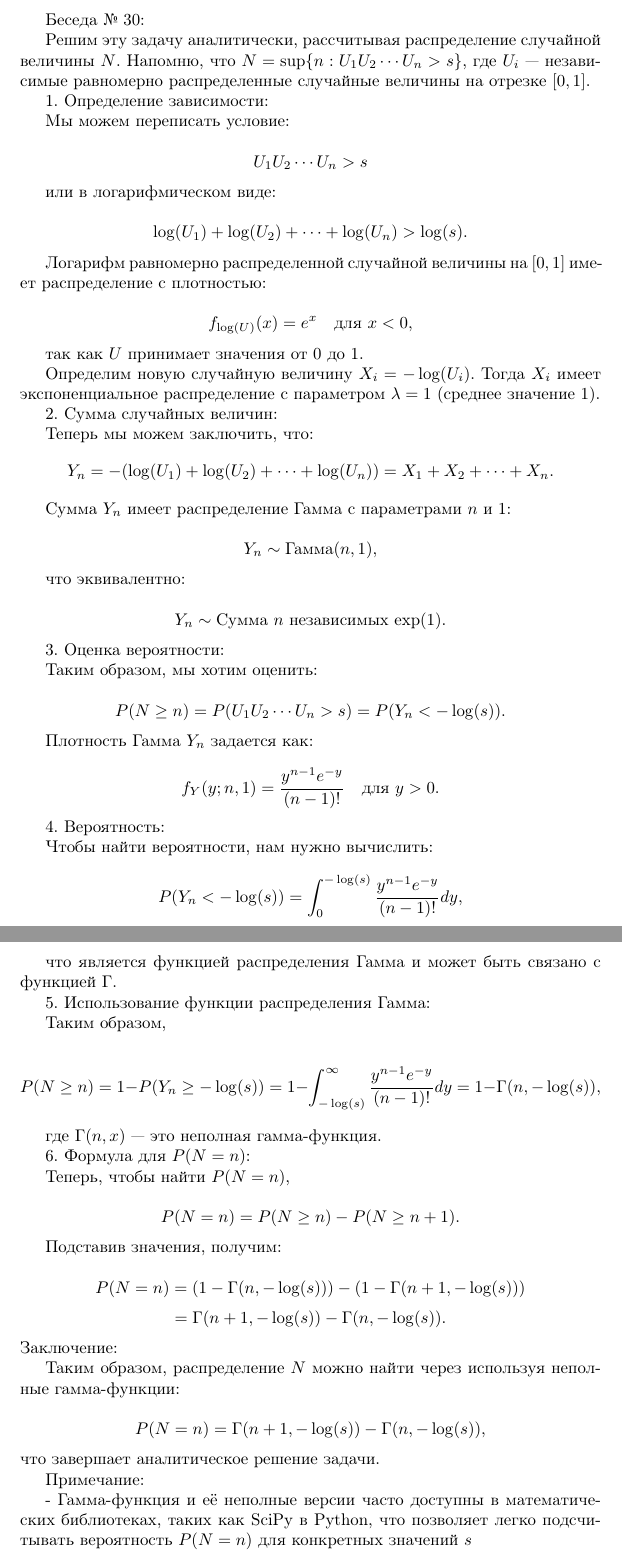
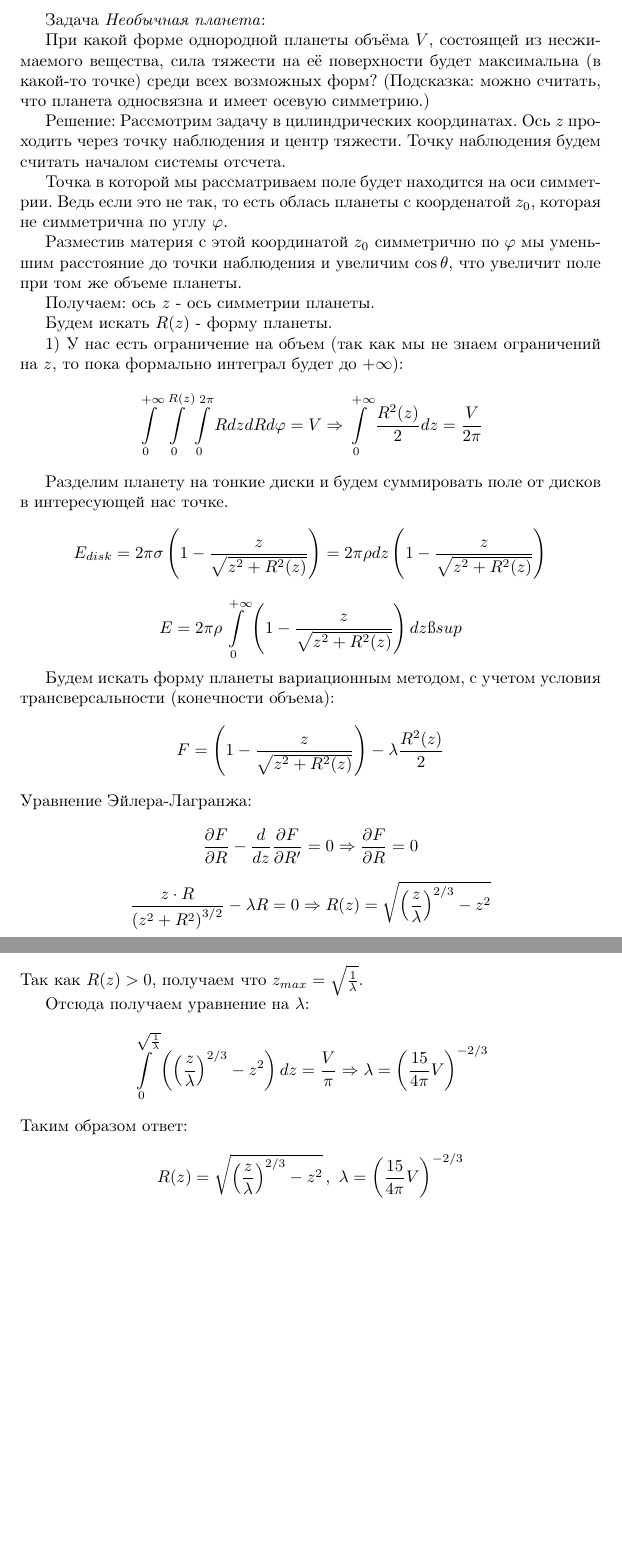
Before and after one commit to drakanoy/laby_fizika, a LaTeX document (src/main.tex): two parts of pages 1 and 2 of 2, joined at a grey line, cut at the place of the change, the shorter picture padded with empty space. Compiled offline with pdfLaTeX.

Commit message:
Необычная планета

```diff
--- a/src/main.tex
+++ b/src/main.tex
@@ -3,117 +3,57 @@
 \usepackage[russian]{babel}
 \usepackage{amsmath}
 \usepackage{amssymb}
+\usepackage{textcomp}
 
 \begin{document}
 
-Беседа № 30:
+Задача \textit{Необычная планета}:
 
-Решим эту задачу аналитически, рассчитывая распределение случайной величины \( N \). Напомню, что \( N = \sup \{ n : U_1 U_2 \cdots U_n > s \} \), где \( U_i \) — независимые равномерно распределенные случайные величины на отрезке \([0, 1]\).
+При какой форме однородной планеты объёма $V$, состоящей из несжимаемого вещества, сила тяжести на её поверхности будет максимальна (в какой-то точке) среди всех возможных форм?
+(Подсказка: можно считать, что планета односвязна и имеет осевую симметрию.)
 
-1. Определение зависимости:
+Решение:
+Рассмотрим задачу в цилиндрических координатах. Ось $z$ проходить через точку наблюдения и центр тяжести. Точку наблюдения будем считать началом системы отсчета.
 
-Мы можем переписать условие:
+Точка в которой мы рассматриваем поле будет находится на оси симметрии. Ведь если это не так, то есть облась планеты с коорденатой $z_0$, которая не симметрична по углу $\varphi$.
 
+Разместив материя с этой координатой $z_0$ симметрично по $\varphi$ мы уменьшим расстояние до точки наблюдения и увеличим $\cos \theta$, что увеличит поле при том же объеме планеты.
+
+Получаем: ось $z$ - ось симметрии планеты.
+
+Будем искать $R(z)$ - форму планеты.
+\par
+\par 1) У нас есть ограничение на объем (так как мы не знаем ограничений на $z$, то пока формально интеграл будет до $+\infty$):
 \[
-U_1 U_2 \cdots U_n > s
+ \int\limits_0^{+\infty} \int\limits_0^{R(z)} \int\limits_0^{2 \pi} R dz dR d\varphi=V \Rightarrow \int\limits_0^{+\infty} \frac{R^2(z)}{2}dz= \frac{V}{2 \pi}
+\]
+\par
+\par Разделим планету на тонкие диски и будем суммировать поле от дисков в интересующей нас точке.
+\[
+E_{disk} = 2\pi \sigma \left( 1 - \frac{z}{\sqrt{z^2 + R^2(z)}} \right) = 2\pi \rho dz \left( 1 - \frac{z}{\sqrt{z^2 + R^2(z)}} \right)
+\]
+\[
+E = 2\pi \rho \int\limits_0^{+\infty} \left( 1 - \frac{z}{\sqrt{z^2 + R^2(z)}} \right) dz \textrightarrow sup
 \]
 
-или в логарифмическом виде:
-
+Будем искать форму планеты вариационным методом, с учетом условия трансверсальности (конечности объема):
 \[
-\log(U_1) + \log(U_2) + \cdots + \log(U_n) > \log(s).
+ F = \left( 1 - \frac{z}{\sqrt{z^2 + R^2(z)}} \right) -\lambda \frac{R^2(z)}{2}
 \]
-
-Логарифм равномерно распределенной случайной величины на \([0, 1]\) имеет распределение с плотностью:
-
+Уравнение Эйлера-Лагранжа:
 \[
-f_{\log(U)}(x) = e^x \quad \text{для } x < 0,
-\]
-
-так как \( U \) принимает значения от 0 до 1.
-
-Определим новую случайную величину \( X_i = -\log(U_i) \). Тогда \( X_i \) имеет экспоненциальное распределение с параметром \( \lambda = 1 \) (среднее значение \( 1 \)).
-
-2. Сумма случайных величин:
-
-Теперь мы можем заключить, что:
-\[
-Y_n = -(\log(U_1) + \log(U_2) + \cdots + \log(U_n)) = X_1 + X_2 + \cdots + X_n.
-\]
-
-Сумма \( Y_n \) имеет распределение Гамма с параметрами \( n \) и 1:
-
-\[
-Y_n \sim \text{Гамма}(n, 1),
-\]
-
-что эквивалентно:
-
-\[
-Y_n \sim \text{Сумма } n \text{ независимых } \text{exp}(1).
-\]
-
-3. Оценка вероятности:
-
-Таким образом, мы хотим оценить:
-
-\[
-P(N \geq n) = P(U_1 U_2 \cdots U_n > s) = P(Y_n < -\log(s)).
-\]
-
-Плотность Гамма \( Y_n \) задается как:
-
-\[
-f_Y(y; n, 1) = \frac{y^{n-1} e^{-y}}{(n-1)!} \quad \text{для } y > 0.
-\]
-
-4. Вероятность:
-
-Чтобы найти вероятности, нам нужно вычислить:
-
-\[
-P(Y_n < -\log(s)) = \int_0^{-\log(s)} \frac{y^{n-1} e^{-y}}{(n-1)!} dy,
-\]
-
-что является функцией распределения Гамма и может быть связано с функцией \( \Gamma \).
-
- 5. Использование функции распределения Гамма:
-
-Таким образом,
-
-\[
-P(N \geq n) = 1 - P(Y_n \geq -\log(s)) = 1 - \int_{-\log(s)}^{\infty} \frac{y^{n-1} e^{-y}}{(n-1)!} dy = 1 - \Gamma(n, -\log(s)),
-\]
-
-где \( \Gamma(n, x) \) — это неполная гамма-функция.
-
-6. Формула для \( P(N = n) \):
-
-Теперь, чтобы найти \( P(N = n) \),
-
-\[
-P(N = n) = P(N \geq n) - P(N \geq n+1).
-\]
-
-Подставив значения, получим:
-
-\[
-P(N = n) = \left(1 - \Gamma(n, -\log(s))\right) - \left(1 - \Gamma(n+1, -\log(s))\right)
+ \frac{\partial F}{\partial R} - \frac{d}{dz} \frac{\partial F}{\partial R'} = 0 \Rightarrow \frac{\partial F}{\partial R} = 0
 \]
 \[
-= \Gamma(n+1, -\log(s)) - \Gamma(n, -\log(s)).
+ \frac{z \cdot R}{\left( z^2 + R^2 \right)^{3/2}} - \lambda R = 0  \Rightarrow R(z) = \sqrt{\left( \frac{z}{\lambda} \right)^{2/3} - z^2}
 \]
-Заключение:
-
-Таким образом, распределение \( N \) можно найти через используя неполные гамма-функции:
-
+Так как $R(z) > 0$, получаем что $z_{max} = \sqrt{\frac{1}{\lambda}}$.
+\par Отсюда получаем уравнение на $\lambda$:
 \[
-P(N = n) = \Gamma(n+1, -\log(s)) - \Gamma(n, -\log(s)),
+ \int\limits_0^{\sqrt{\frac{1}{\lambda}}} \left( \left( \frac{z}{\lambda} \right)^{2/3} - z^2 \right)dz= \frac{V}{\pi} \Rightarrow \lambda = \left( \frac{15}{4 \pi} V \right)^{-2/3}
 \]
-что завершает аналитическое решение задачи.
-
-Примечание:
-
-- Гамма-функция и её неполные версии часто доступны в математических библиотеках, таких как SciPy в Python, что позволяет легко подсчитывать вероятность \( P(N = n) \) для конкретных значений \( s \)
-
+Таким образом ответ:
+\[
+ R(z) = \sqrt{\left( \frac{z}{\lambda} \right)^{2/3} - z^2} \, , \,\,  \lambda = \left( \frac{15}{4 \pi} V \right)^{-2/3}
+\]
 \end{document}
```
Also changed, not shown: out/main.pdf, 2 other files.
